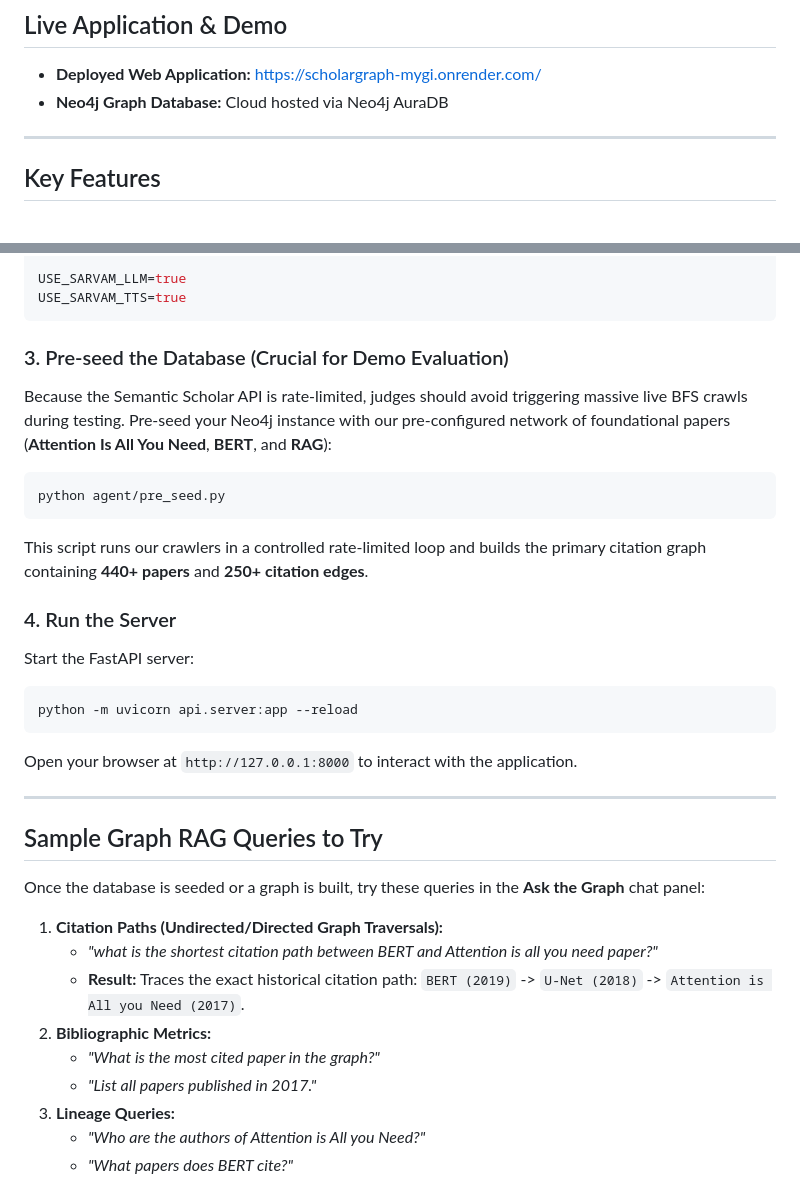
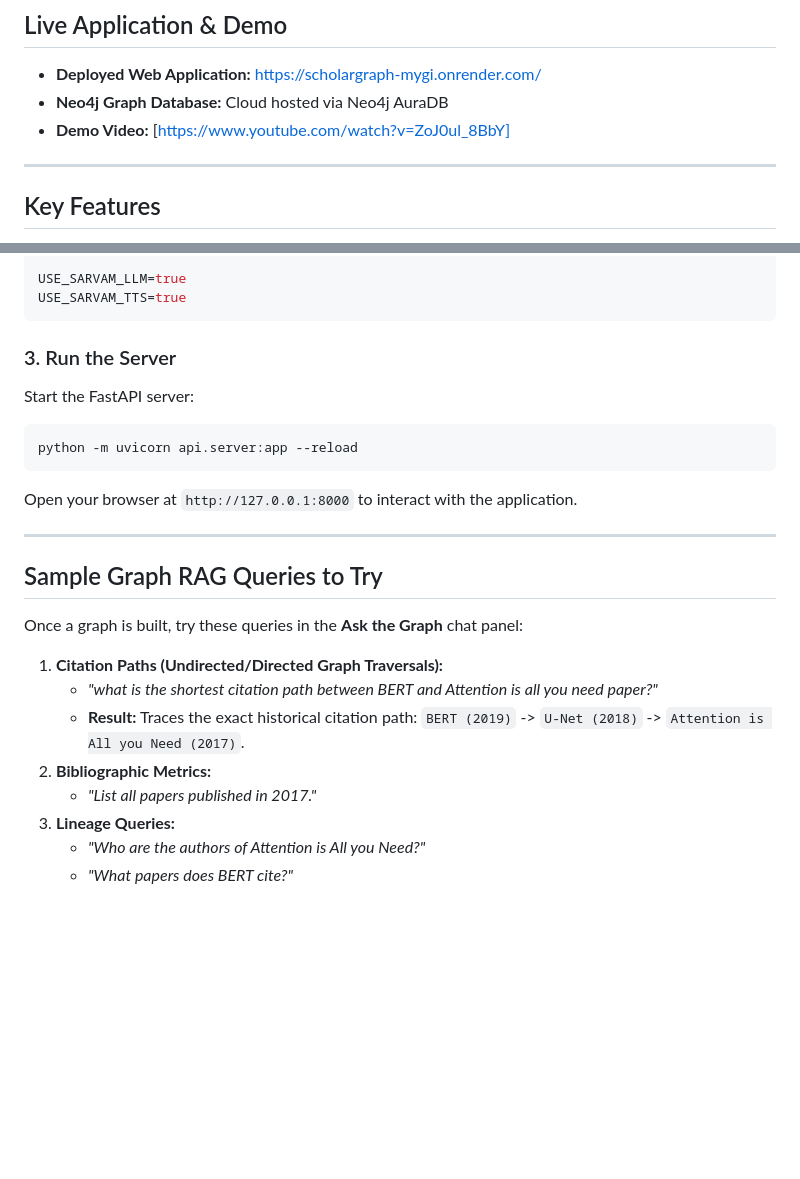
Before and after one commit to Rudra-10/scholarGraph, a Markdown page: README.md, 2 parts joined by grey strips. Drawn GitHub-style; blank space fills up the shorter version.

````diff
--- a/README.md
+++ b/README.md
@@ -10,6 +10,7 @@ Developed for **HackHazards 2026** (Learning & Knowledge Systems Track / Neo4j &
 
 * **Deployed Web Application:** [https://scholargraph-mygi.onrender.com/](https://scholargraph-mygi.onrender.com/)
 * **Neo4j Graph Database:** Cloud hosted via Neo4j AuraDB
+* **Demo Video:** [https://www.youtube.com/watch?v=ZoJ0ul_8BbY]
 
 ---
 
@@ -99,14 +100,7 @@ USE_SARVAM_LLM=true
 USE_SARVAM_TTS=true
 ```
 
-### 3. Pre-seed the Database (Crucial for Demo Evaluation)
-Because the Semantic Scholar API is rate-limited, judges should avoid triggering massive live BFS crawls during testing. Pre-seed your Neo4j instance with our pre-configured network of foundational papers (**Attention Is All You Need**, **BERT**, and **RAG**):
-```bash
-python agent/pre_seed.py
-```
-This script runs our crawlers in a controlled rate-limited loop and builds the primary citation graph containing **440+ papers** and **250+ citation edges**.
-
-### 4. Run the Server
+### 3. Run the Server
 Start the FastAPI server:
 ```bash
 python -m uvicorn api.server:app --reload
@@ -117,12 +111,11 @@ Open your browser at `http://127.0.0.1:8000` to interact with the application.
 
 ##  Sample Graph RAG Queries to Try
 
-Once the database is seeded or a graph is built, try these queries in the **Ask the Graph** chat panel:
+Once a graph is built, try these queries in the **Ask the Graph** chat panel:
 1. **Citation Paths (Undirected/Directed Graph Traversals):**
    * *"what is the shortest citation path between BERT and Attention is all you need paper?"*
    * **Result:** Traces the exact historical citation path: `BERT (2019)` -> `U-Net (2018)` -> `Attention is All you Need (2017)`.
 2. **Bibliographic Metrics:**
-   * *"What is the most cited paper in the graph?"*
    * *"List all papers published in 2017."*
 3. **Lineage Queries:**
    * *"Who are the authors of Attention is All you Need?"*
````
